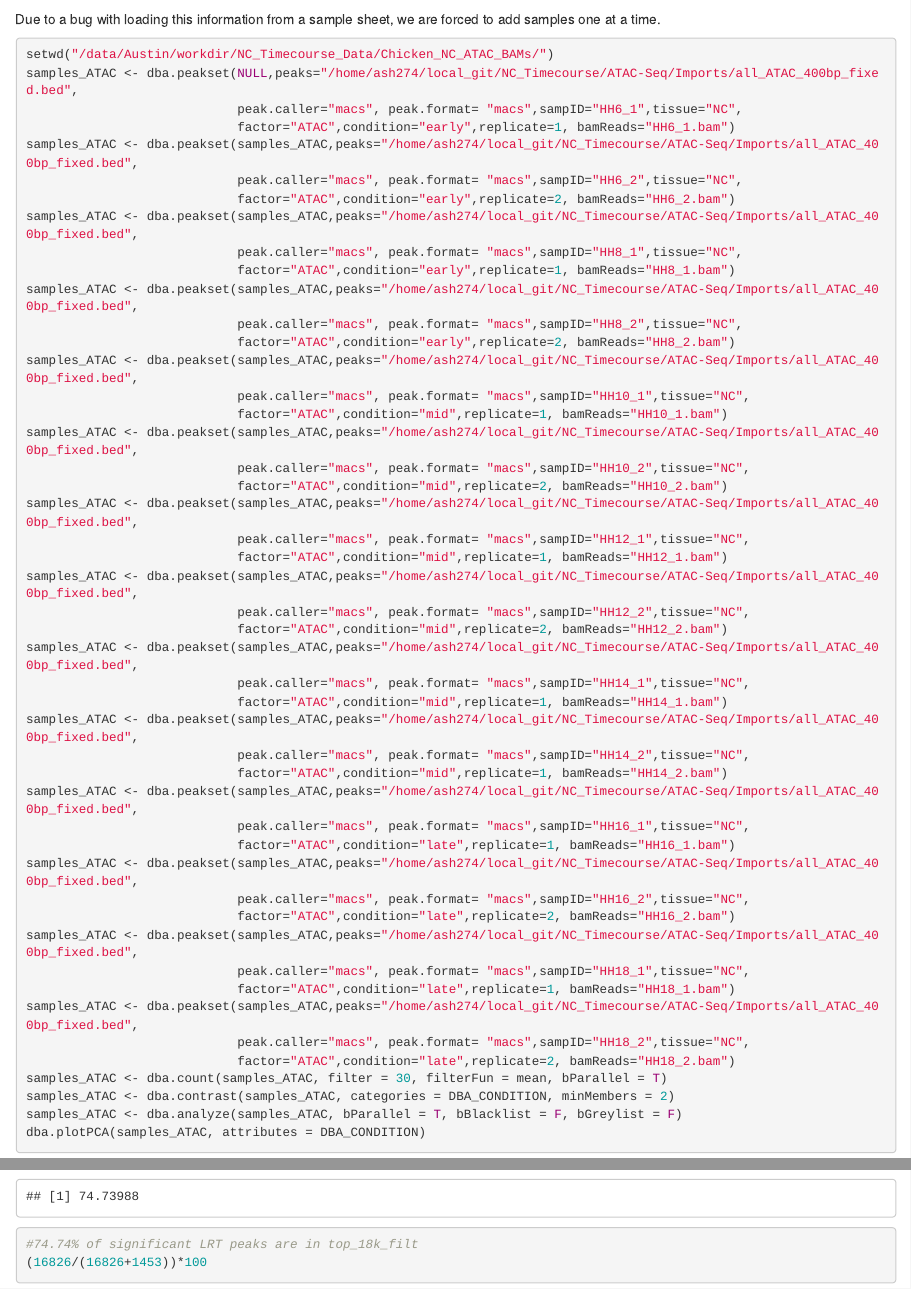
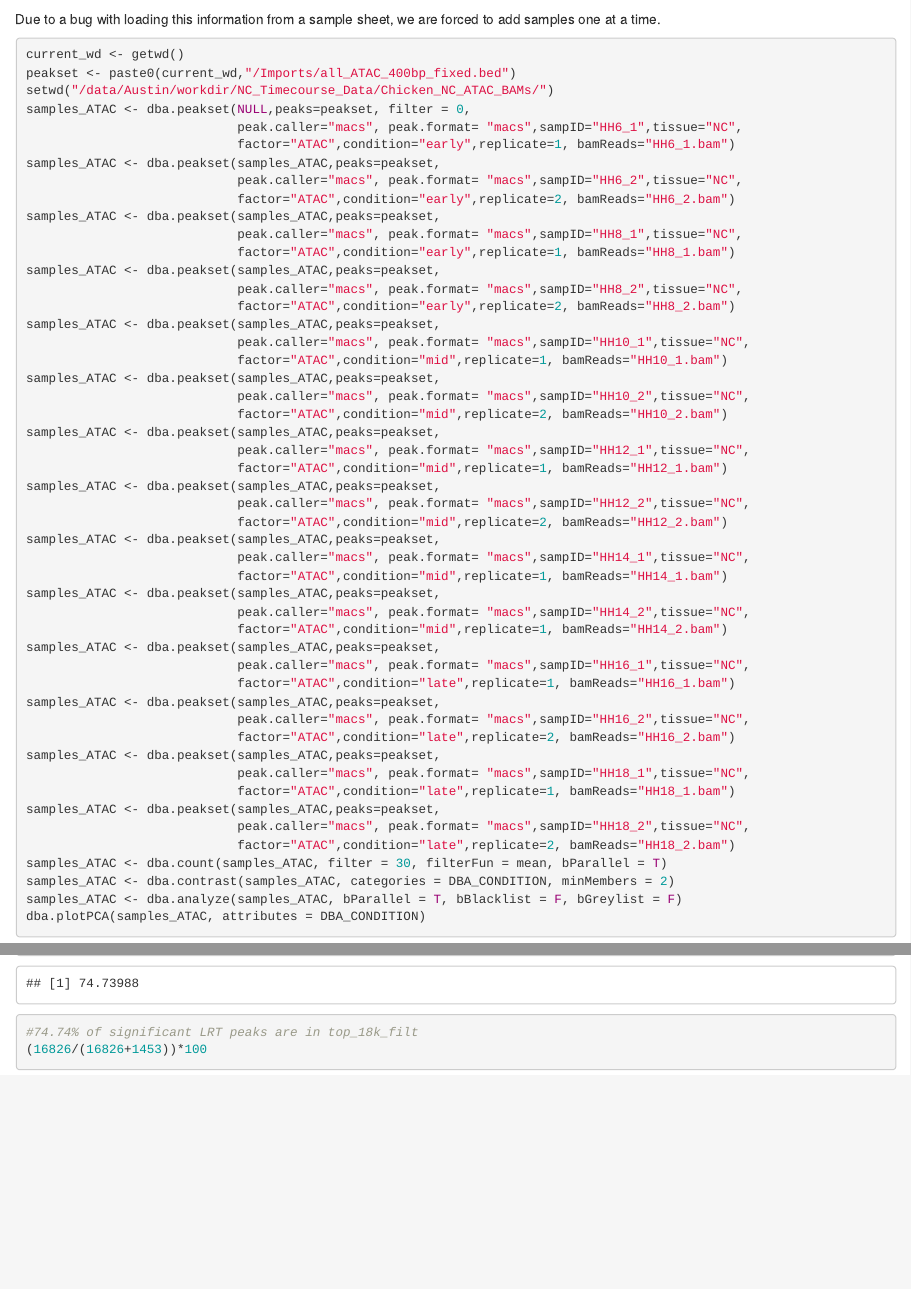
Before and after one commit to Austin-s-h/NC_Timecourse, an R Markdown document (ATAC-Seq/1_ATAC-Seq-QC.Rmd): the page in a window 1100 px wide, from 220 px down, and a second part further down, joined at a grey line. Rendered offline with R 4.5, knitr and Pandoc, with nearby package versions; some code elsewhere in the file could not run offline.

Commit message:
update ATAC-Seq

````diff
--- a/ATAC-Seq/1_ATAC-Seq-QC.Rmd
+++ b/ATAC-Seq/1_ATAC-Seq-QC.Rmd
@@ -1,8 +1,5 @@
 ---
 title: "Generating initial ATAC_counts"
-output:
-  html_document:
-    df_print: paged
 ---
 ## ATAC-Seq Step 1: QC
 Our first step in evaluating ATAC-Seq data is by running a variety of QC measures. We will operate on the dba object from diffbind to store the reads (bams) from our samples. For simplicity of github, we will just be working with the final object, but the bams can be found at `/data/Debbie/Sox2_Oct4_project/exports/Fig1/BAM`
@@ -28,47 +25,49 @@ library(ChIPQC)
 
 Due to a bug with loading this information from a sample sheet, we are forced to add samples one at a time.
 ```{r creating db object, echo=TRUE, eval=FALSE}
+current_wd <- getwd()
+peakset <- paste0(current_wd,"/Imports/all_ATAC_400bp_fixed.bed")
 setwd("/data/Austin/workdir/NC_Timecourse_Data/Chicken_NC_ATAC_BAMs/")
-samples_ATAC <- dba.peakset(NULL,peaks="/home/ash274/local_git/NC_Timecourse/ATAC-Seq/Imports/all_ATAC_400bp_fixed.bed",
+samples_ATAC <- dba.peakset(NULL,peaks=peakset, filter = 0,
                             peak.caller="macs", peak.format= "macs",sampID="HH6_1",tissue="NC",
                             factor="ATAC",condition="early",replicate=1, bamReads="HH6_1.bam")
-samples_ATAC <- dba.peakset(samples_ATAC,peaks="/home/ash274/local_git/NC_Timecourse/ATAC-Seq/Imports/all_ATAC_400bp_fixed.bed",
+samples_ATAC <- dba.peakset(samples_ATAC,peaks=peakset,
                             peak.caller="macs", peak.format= "macs",sampID="HH6_2",tissue="NC",
                             factor="ATAC",condition="early",replicate=2, bamReads="HH6_2.bam")
-samples_ATAC <- dba.peakset(samples_ATAC,peaks="/home/ash274/local_git/NC_Timecourse/ATAC-Seq/Imports/all_ATAC_400bp_fixed.bed",
+samples_ATAC <- dba.peakset(samples_ATAC,peaks=peakset,
                             peak.caller="macs", peak.format= "macs",sampID="HH8_1",tissue="NC",
                             factor="ATAC",condition="early",replicate=1, bamReads="HH8_1.bam")
-samples_ATAC <- dba.peakset(samples_ATAC,peaks="/home/ash274/local_git/NC_Timecourse/ATAC-Seq/Imports/all_ATAC_400bp_fixed.bed",
+samples_ATAC <- dba.peakset(samples_ATAC,peaks=peakset,
                             peak.caller="macs", peak.format= "macs",sampID="HH8_2",tissue="NC",
                             factor="ATAC",condition="early",replicate=2, bamReads="HH8_2.bam")
-samples_ATAC <- dba.peakset(samples_ATAC,peaks="/home/ash274/local_git/NC_Timecourse/ATAC-Seq/Imports/all_ATAC_400bp_fixed.bed",
+samples_ATAC <- dba.peakset(samples_ATAC,peaks=peakset,
                             peak.caller="macs", peak.format= "macs",sampID="HH10_1",tissue="NC",
                             factor="ATAC",condition="mid",replicate=1, bamReads="HH10_1.bam")
-samples_ATAC <- dba.peakset(samples_ATAC,peaks="/home/ash274/local_git/NC_Timecourse/ATAC-Seq/Imports/all_ATAC_400bp_fixed.bed",
+samples_ATAC <- dba.peakset(samples_ATAC,peaks=peakset,
                             peak.caller="macs", peak.format= "macs",sampID="HH10_2",tissue="NC",
                             factor="ATAC",condition="mid",replicate=2, bamReads="HH10_2.bam")
-samples_ATAC <- dba.peakset(samples_ATAC,peaks="/home/ash274/local_git/NC_Timecourse/ATAC-Seq/Imports/all_ATAC_400bp_fixed.bed",
+samples_ATAC <- dba.peakset(samples_ATAC,peaks=peakset,
                             peak.caller="macs", peak.format= "macs",sampID="HH12_1",tissue="NC",
                             factor="ATAC",condition="mid",replicate=1, bamReads="HH12_1.bam")
-samples_ATAC <- dba.peakset(samples_ATAC,peaks="/home/ash274/local_git/NC_Timecourse/ATAC-Seq/Imports/all_ATAC_400bp_fixed.bed",
+samples_ATAC <- dba.peakset(samples_ATAC,peaks=peakset,
                             peak.caller="macs", peak.format= "macs",sampID="HH12_2",tissue="NC",
                             factor="ATAC",condition="mid",replicate=2, bamReads="HH12_2.bam")
-samples_ATAC <- dba.peakset(samples_ATAC,peaks="/home/ash274/local_git/NC_Timecourse/ATAC-Seq/Imports/all_ATAC_400bp_fixed.bed",
+samples_ATAC <- dba.peakset(samples_ATAC,peaks=peakset,
                             peak.caller="macs", peak.format= "macs",sampID="HH14_1",tissue="NC",
                             factor="ATAC",condition="mid",replicate=1, bamReads="HH14_1.bam")
-samples_ATAC <- dba.peakset(samples_ATAC,peaks="/home/ash274/local_git/NC_Timecourse/ATAC-Seq/Imports/all_ATAC_400bp_fixed.bed",
+samples_ATAC <- dba.peakset(samples_ATAC,peaks=peakset,
                             peak.caller="macs", peak.format= "macs",sampID="HH14_2",tissue="NC",
                             factor="ATAC",condition="mid",replicate=1, bamReads="HH14_2.bam")
-samples_ATAC <- dba.peakset(samples_ATAC,peaks="/home/ash274/local_git/NC_Timecourse/ATAC-Seq/Imports/all_ATAC_400bp_fixed.bed",
+samples_ATAC <- dba.peakset(samples_ATAC,peaks=peakset,
                             peak.caller="macs", peak.format= "macs",sampID="HH16_1",tissue="NC",
                             factor="ATAC",condition="late",replicate=1, bamReads="HH16_1.bam")
-samples_ATAC <- dba.peakset(samples_ATAC,peaks="/home/ash274/local_git/NC_Timecourse/ATAC-Seq/Imports/all_ATAC_400bp_fixed.bed",
+samples_ATAC <- dba.peakset(samples_ATAC,peaks=peakset,
                             peak.caller="macs", peak.format= "macs",sampID="HH16_2",tissue="NC",
                             factor="ATAC",condition="late",replicate=2, bamReads="HH16_2.bam")
-samples_ATAC <- dba.peakset(samples_ATAC,peaks="/home/ash274/local_git/NC_Timecourse/ATAC-Seq/Imports/all_ATAC_400bp_fixed.bed",
+samples_ATAC <- dba.peakset(samples_ATAC,peaks=peakset,
                             peak.caller="macs", peak.format= "macs",sampID="HH18_1",tissue="NC",
                             factor="ATAC",condition="late",replicate=1, bamReads="HH18_1.bam")
-samples_ATAC <- dba.peakset(samples_ATAC,peaks="/home/ash274/local_git/NC_Timecourse/ATAC-Seq/Imports/all_ATAC_400bp_fixed.bed",
+samples_ATAC <- dba.peakset(samples_ATAC,peaks=peakset,
                             peak.caller="macs", peak.format= "macs",sampID="HH18_2",tissue="NC",
                             factor="ATAC",condition="late",replicate=2, bamReads="HH18_2.bam")
 samples_ATAC <- dba.count(samples_ATAC, filter = 30, filterFun = mean, bParallel = T)
````
Also changed, not shown: ATAC-Seq/1_ATAC-Seq-QC.Rmd (5 more changed lines).
